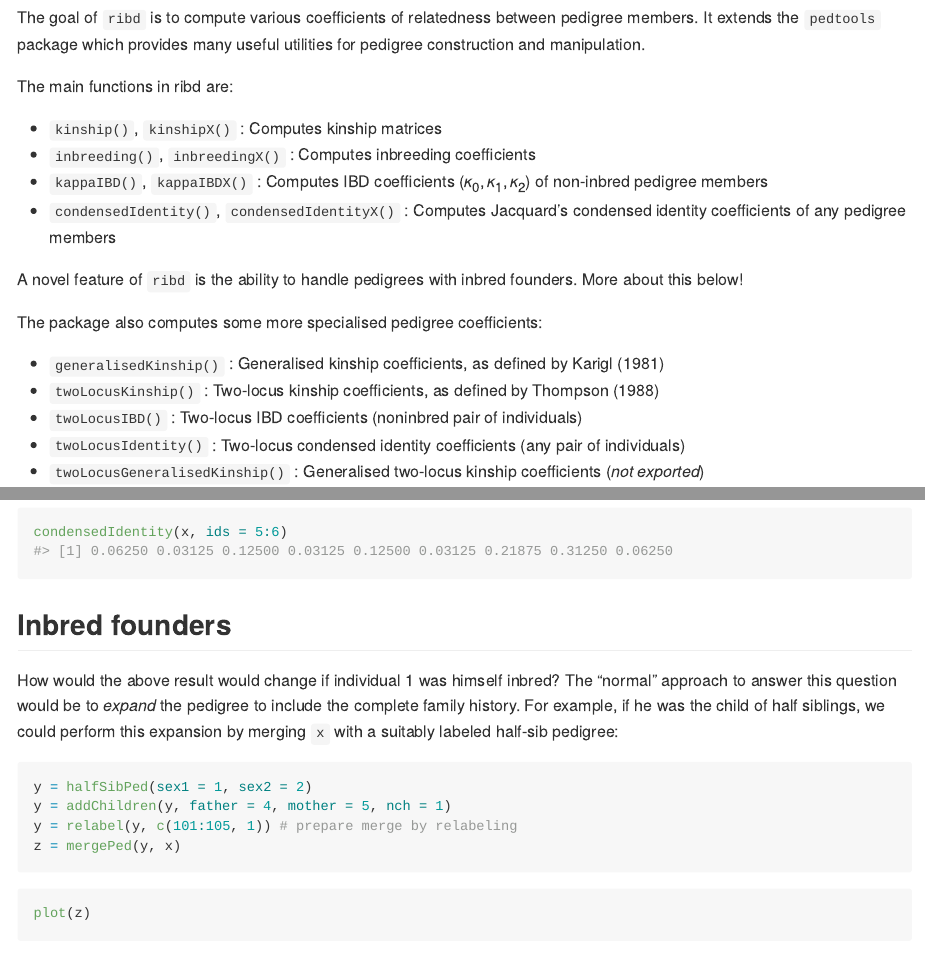
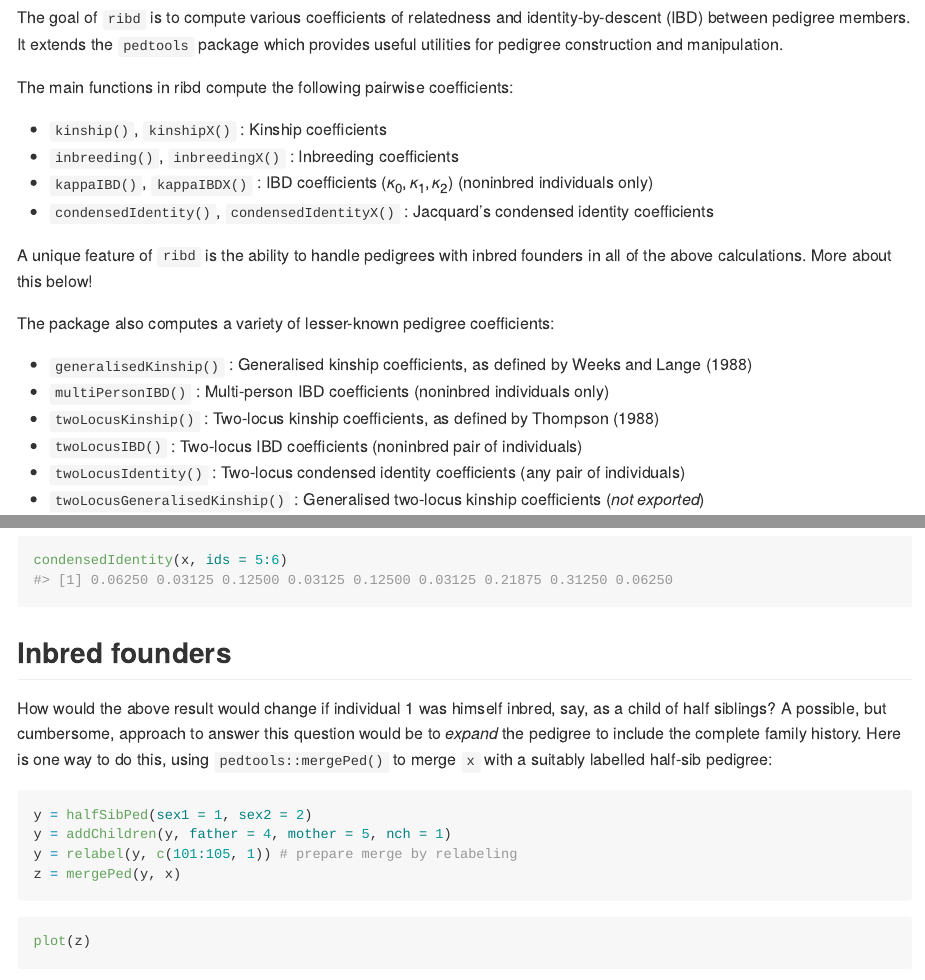
Before and after one commit to magnusdv/ribd, an R Markdown document (README.Rmd): the page in a window 1100 px wide, from 170 px down, and a second part further down, joined at a grey line. The pictures show the output file README.md that the author committed with the source, drawn offline in the style of GitHub.

Commit message:
Update README

````diff
--- a/README.Rmd
+++ b/README.Rmd
@@ -21,20 +21,21 @@ suppressPackageStartupMessages(library(ribd)) # kappa masks base::kappa
 
 ## Overview
 
-The goal of `ribd` is to compute various coefficients of relatedness between pedigree members. It extends the `pedtools` package which provides many useful utilities for pedigree construction and manipulation.
+The goal of `ribd` is to compute various coefficients of relatedness and identity-by-descent (IBD) between pedigree members. It extends the `pedtools` package which provides useful utilities for pedigree construction and manipulation.
 
-The main functions in ribd are:
+The main functions in ribd compute the following pairwise coefficients:
 
-* `kinship()`, `kinshipX()` : Computes kinship matrices
-* `inbreeding()`, `inbreedingX()` : Computes inbreeding coefficients
-* `kappaIBD()`, `kappaIBDX()` : Computes IBD coefficients $(\kappa_0, \kappa_1, \kappa_2)$ of non-inbred pedigree members
-* `condensedIdentity()`, `condensedIdentityX()` : Computes Jacquard's condensed identity coefficients of any pedigree members
+* `kinship()`, `kinshipX()` : Kinship coefficients
+* `inbreeding()`, `inbreedingX()` : Inbreeding coefficients
+* `kappaIBD()`, `kappaIBDX()` : IBD coefficients $(\kappa_0, \kappa_1, \kappa_2)$ (noninbred individuals only)
+* `condensedIdentity()`, `condensedIdentityX()` : Jacquard's condensed identity coefficients
 
-A novel feature of `ribd` is the ability to handle pedigrees with inbred founders. More about this below!
+A unique feature of `ribd` is the ability to handle pedigrees with inbred founders in all of the above calculations. More about this below!
 
-The package also computes some more specialised pedigree coefficients:
+The package also computes a variety of lesser-known pedigree coefficients:
 
-* `generalisedKinship()` : Generalised kinship coefficients, as defined by Karigl (1981)
+* `generalisedKinship()` : Generalised kinship coefficients, as defined by Weeks and Lange (1988)
+* `multiPersonIBD()` : Multi-person IBD coefficients (noninbred individuals only)
 * `twoLocusKinship()` : Two-locus kinship coefficients, as defined by Thompson (1988)
 * `twoLocusIBD()` : Two-locus IBD coefficients (noninbred pair of individuals)
 * `twoLocusIdentity()` : Two-locus condensed identity coefficients (any pair of individuals)
@@ -75,7 +76,7 @@ condensedIdentity(x, ids = 5:6)
 ```
 
 ## Inbred founders
-How would the above result would change if individual 1 was himself inbred? The "normal" approach to answer this question would be to *expand* the pedigree to include the complete family history. For example, if he was the child of half siblings, we could perform this expansion by merging `x` with a suitably labeled half-sib pedigree:
+How would the above result would change if individual 1 was himself inbred, say, as a child of half siblings? A possible, but cumbersome, approach to answer this question would be to *expand* the pedigree to include the complete family history. Here is one way to do this, using `pedtools::mergePed()` to merge `x` with a suitably labelled half-sib pedigree:
 ```{r}
 y = halfSibPed(sex1 = 1, sex2 = 2)
 y = addChildren(y, father = 4, mother = 5, nch = 1)
````
Also changed, not shown: README.md, README.Rmd (4 more changed lines).
